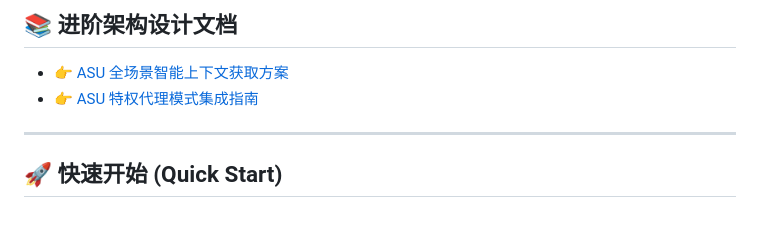
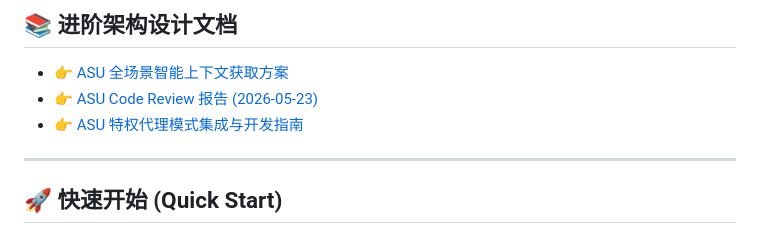
Before and after one commit to Walter1218/OpenCopilot, a Markdown page: README.md, the part around the change. Drawn GitHub-style.

Commit message:
docs: 新增 Code Review 报告及特权代理开发指南

```diff
--- a/README.md
+++ b/README.md
@@ -63,7 +63,8 @@ ASU 是一个致力于探索**下一代人机交互模式**的系统级工具集
 
 ## 📚 进阶架构设计文档
 - 👉 [ASU 全场景智能上下文获取方案](ASU_Architecture_Context_Extraction.md)
-- 👉 [ASU 特权代理模式集成指南](ASU_Privileged_Broker_Integration_Doc.md)
+- 👉 [ASU Code Review 报告 (2026-05-23)](ASU_Code_Review_Report.md)
+- 👉 [ASU 特权代理模式集成与开发指南](ASU_Broker_Development_Guide.md)
 
 ---
 
```
Also changed, not shown: ASU_Broker_Development_Guide.md (added, +143 -0 lines).
